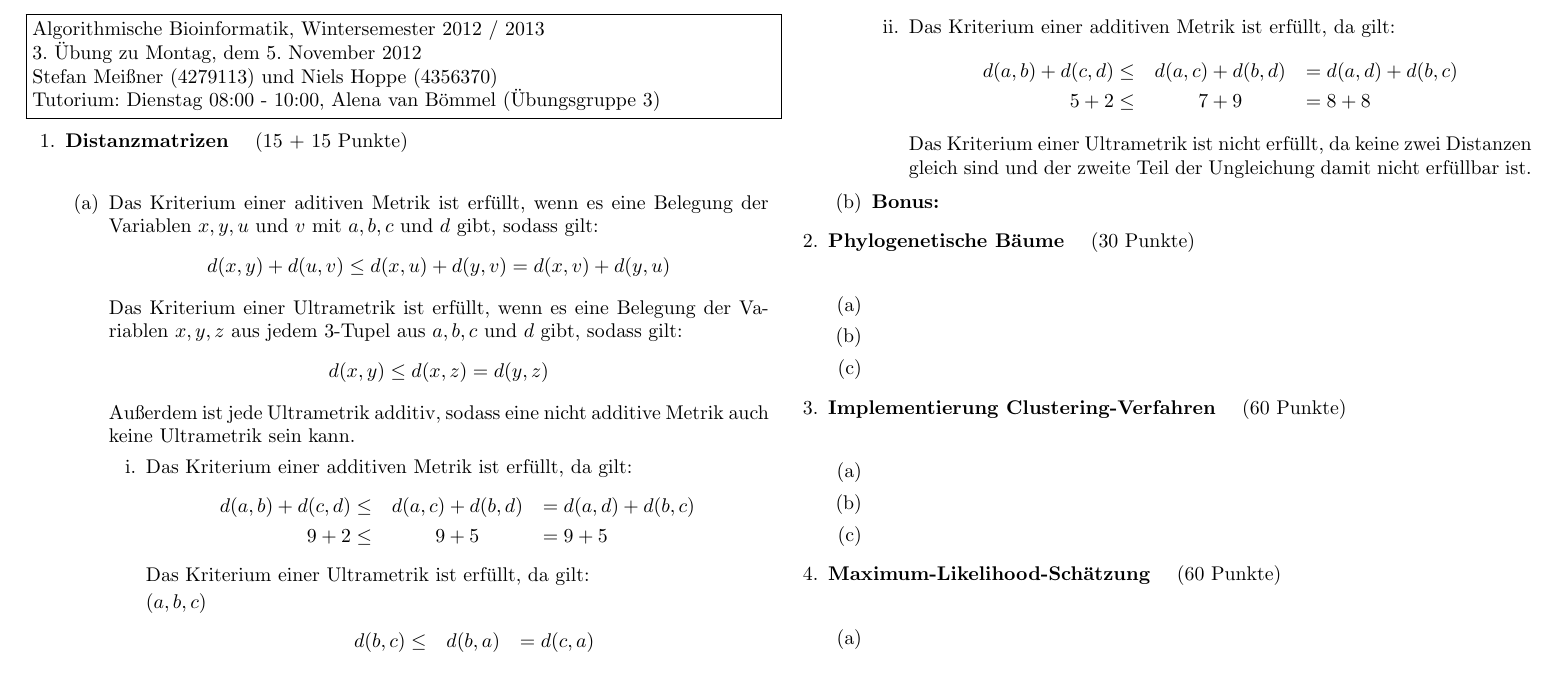
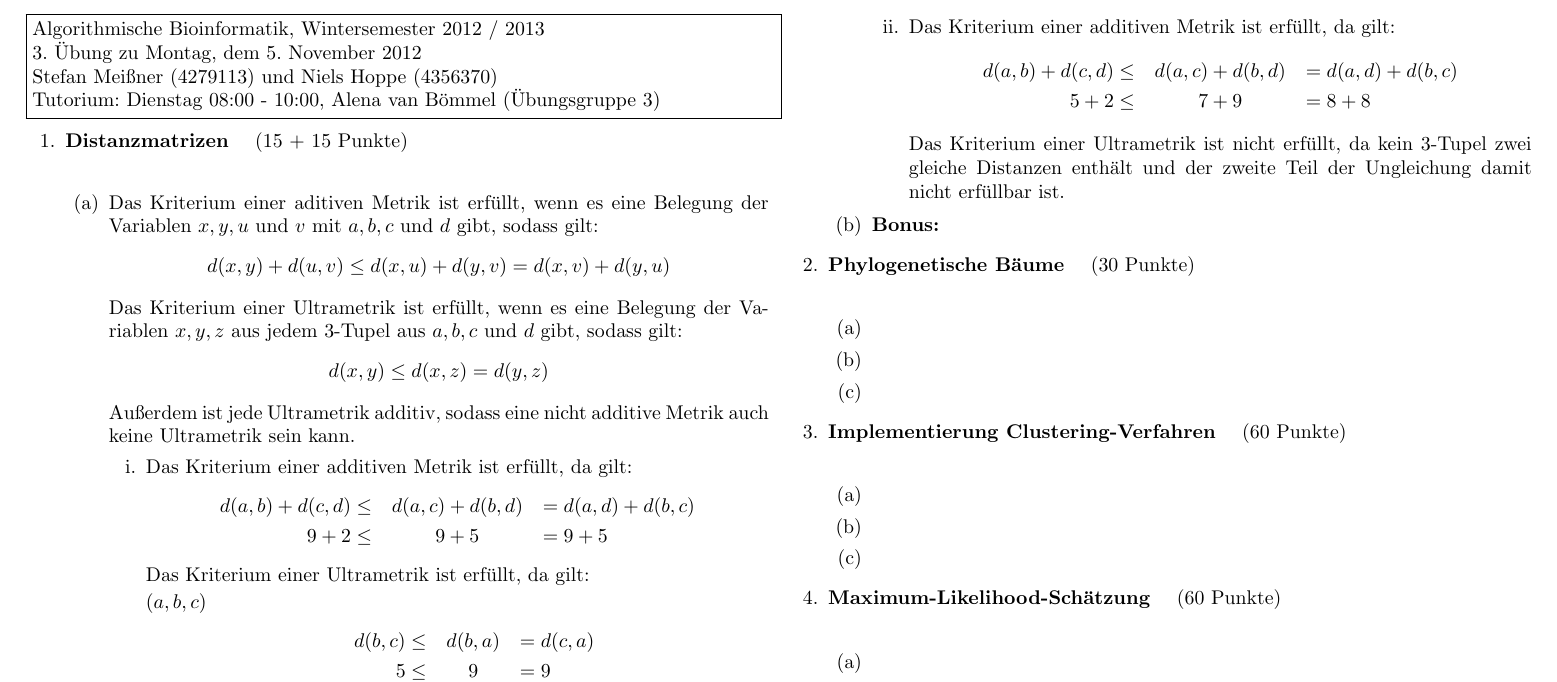
Before and after one commit to hielsnoppe/edu-albi, a LaTeX problem sheet (latex/albi_ueb03_lsg.tex): part of the page, cut so that both start at the same text. Compiled offline with pdfLaTeX.

Commit message:
Korrektur in Übung 3, Aufgabe 9a)

```diff
--- a/latex/albi_ueb03_lsg.tex
+++ b/latex/albi_ueb03_lsg.tex
@@ -58,8 +58,8 @@ d(c,d) \leq & d(c,b) & = d(d,b)\\
 d(a,b) + d(c,d) \leq & d(a,c) + d(b,d) & = d(a,d) + d(b,c)\\
 5 + 2 \leq & 7 + 9 & = 8 + 8
 \end{eqnarray*}
-Das Kriterium einer Ultrametrik ist nicht erfüllt, da keine zwei Distanzen
-gleich sind und der zweite Teil der Ungleichung damit nicht erfüllbar ist.
+Das Kriterium einer Ultrametrik ist nicht erfüllt, da kein 3-Tupel zwei gleiche
+Distanzen enthält und der zweite Teil der Ungleichung damit nicht erfüllbar ist.
 
 \end{enumerate}
 \item \textbf{Bonus:}
```
